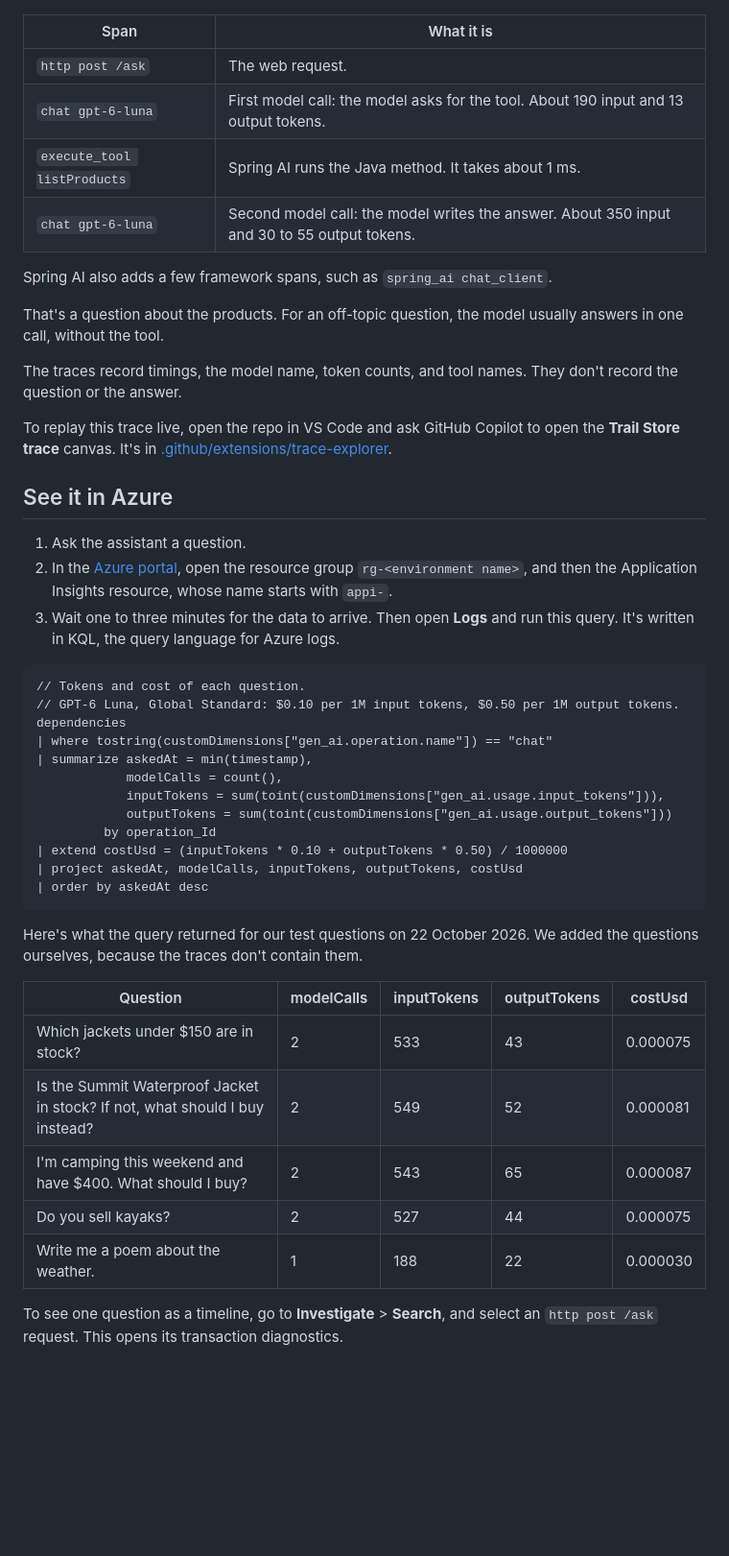
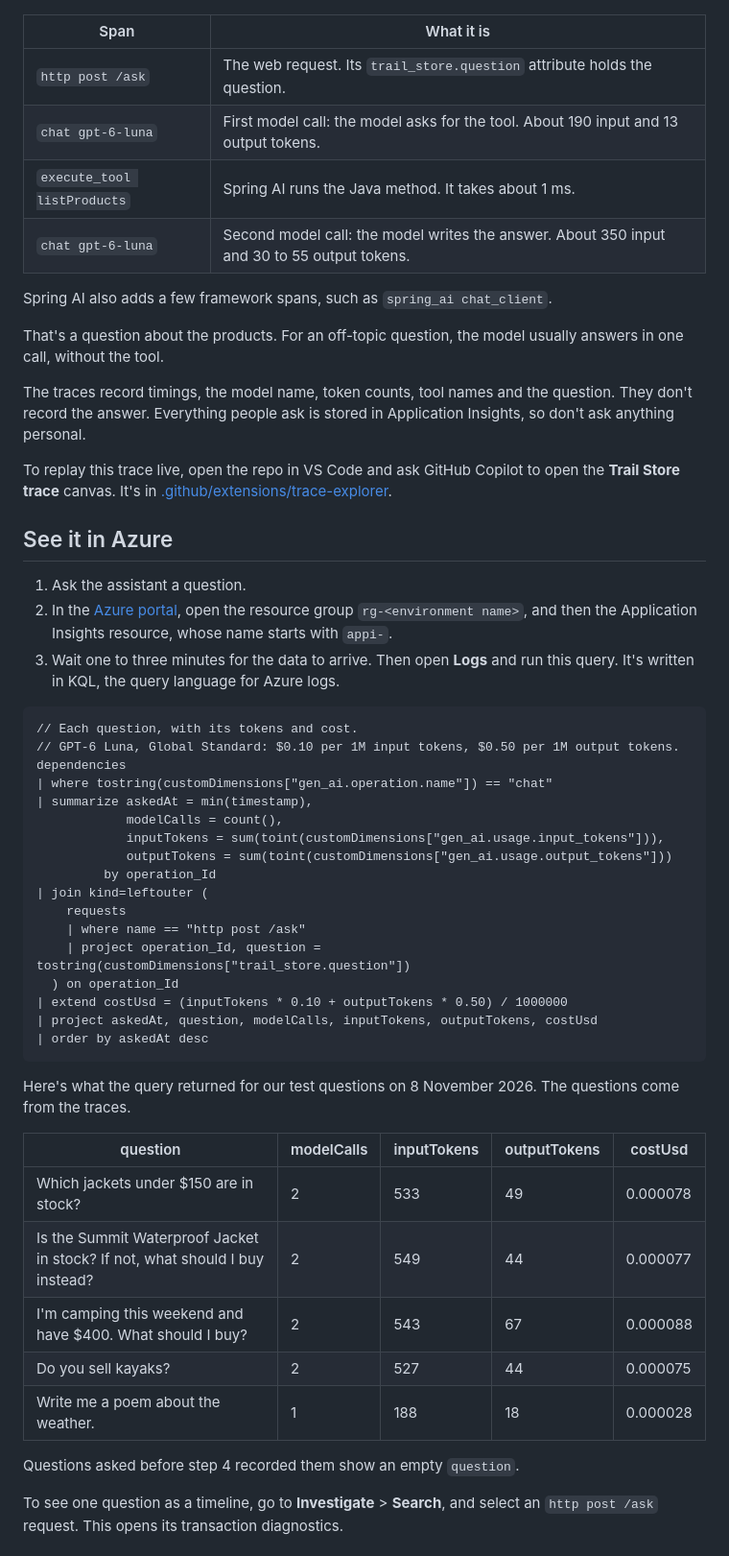
Before and after one commit to roryp/spring-ai-webstore, a Markdown page: step-4-observe/README.md, the part around one of its changes. Shown at 96% size. Drawn GitHub-style; blank space fills up the shorter version.

````diff
--- a/step-4-observe/README.md
+++ b/step-4-observe/README.md
@@ -26,7 +27,7 @@ There's also one new test in [StoreApplicationTests.java](src/test/java/com/cont
 
 | Span | What it is |
 |---|---|
-| `http post /ask` | The web request. |
+| `http post /ask` | The web request. Its `trail_store.question` attribute holds the question. |
 | `chat gpt-6-luna` | First model call: the model asks for the tool. About 190 input and 13 output tokens. |
 | `execute_tool listProducts` | Spring AI runs the Java method. It takes about 1 ms. |
 | `chat gpt-6-luna` | Second model call: the model writes the answer. About 350 input and 30 to 55 output tokens. |
@@ -35,7 +36,7 @@ Spring AI also adds a few framework spans, such as `spring_ai chat_client`.
 
 That's a question about the products. For an off-topic question, the model usually answers in one call, without the tool.
 
-The traces record timings, the model name, token counts, and tool names. They don't record the question or the answer.
+The traces record timings, the model name, token counts, tool names and the question. They don't record the answer. Everything people ask is stored in Application Insights, so don't ask anything personal.
 
 To replay this trace live, open the repo in VS Code and ask GitHub Copilot to open the **Trail Store trace** canvas. It's in [.github/extensions/trace-explorer](../.github/extensions/trace-explorer).
 
@@ -46,7 +47,7 @@ To replay this trace live, open the repo in VS Code and ask GitHub Copilot to op
 3. Wait one to three minutes for the data to arrive. Then open **Logs** and run this query. It's written in KQL, the query language for Azure logs.
 
 ```kusto
-// Tokens and cost of each question.
+// Each question, with its tokens and cost.
 // GPT-6 Luna, Global Standard: $0.10 per 1M input tokens, $0.50 per 1M output tokens.
 dependencies
 | where tostring(customDimensions["gen_ai.operation.name"]) == "chat"
@@ -55,20 +56,27 @@ dependencies
             inputTokens = sum(toint(customDimensions["gen_ai.usage.input_tokens"])),
             outputTokens = sum(toint(customDimensions["gen_ai.usage.output_tokens"]))
          by operation_Id
+| join kind=leftouter (
+    requests
+    | where name == "http post /ask"
+    | project operation_Id, question = tostring(customDimensions["trail_store.question"])
+  ) on operation_Id
 | extend costUsd = (inputTokens * 0.10 + outputTokens * 0.50) / 1000000
-| project askedAt, modelCalls, inputTokens, outputTokens, costUsd
+| project askedAt, question, modelCalls, inputTokens, outputTokens, costUsd
 | order by askedAt desc
 ```
 
-Here's what the query returned for our test questions on 22 October 2026. We added the questions ourselves, because the traces don't contain them.
+Here's what the query returned for our test questions on 8 November 2026. The questions come from the traces.
 
-| Question | modelCalls | inputTokens | outputTokens | costUsd |
+| question | modelCalls | inputTokens | outputTokens | costUsd |
 |---|---|---|---|---|
-| Which jackets under \$150 are in stock? | 2 | 533 | 43 | 0.000075 |
-| Is the Summit Waterproof Jacket in stock? If not, what should I buy instead? | 2 | 549 | 52 | 0.000081 |
-| I'm camping this weekend and have \$400. What should I buy? | 2 | 543 | 65 | 0.000087 |
+| Which jackets under \$150 are in stock? | 2 | 533 | 49 | 0.000078 |
+| Is the Summit Waterproof Jacket in stock? If not, what should I buy instead? | 2 | 549 | 44 | 0.000077 |
+| I'm camping this weekend and have \$400. What should I buy? | 2 | 543 | 67 | 0.000088 |
 | Do you sell kayaks? | 2 | 527 | 44 | 0.000075 |
-| Write me a poem about the weather. | 1 | 188 | 22 | 0.000030 |
+| Write me a poem about the weather. | 1 | 188 | 18 | 0.000028 |
+
+Questions asked before step 4 recorded them show an empty `question`.
 
 To see one question as a timeline, go to **Investigate** > **Search**, and select an `http post /ask` request. This opens its transaction diagnostics.
 
````
Also changed, not shown: other parts of step-4-observe/README.md (+3 -2 lines), docs/presenter.md (+18 -15 lines), docs/diagrams/step-4-pipeline.png, 8 other files.
